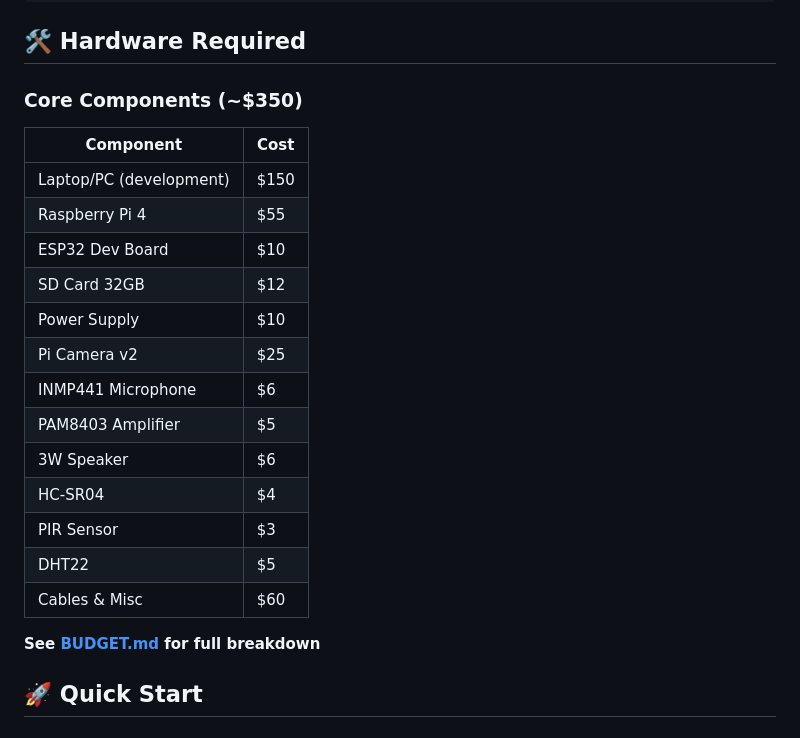
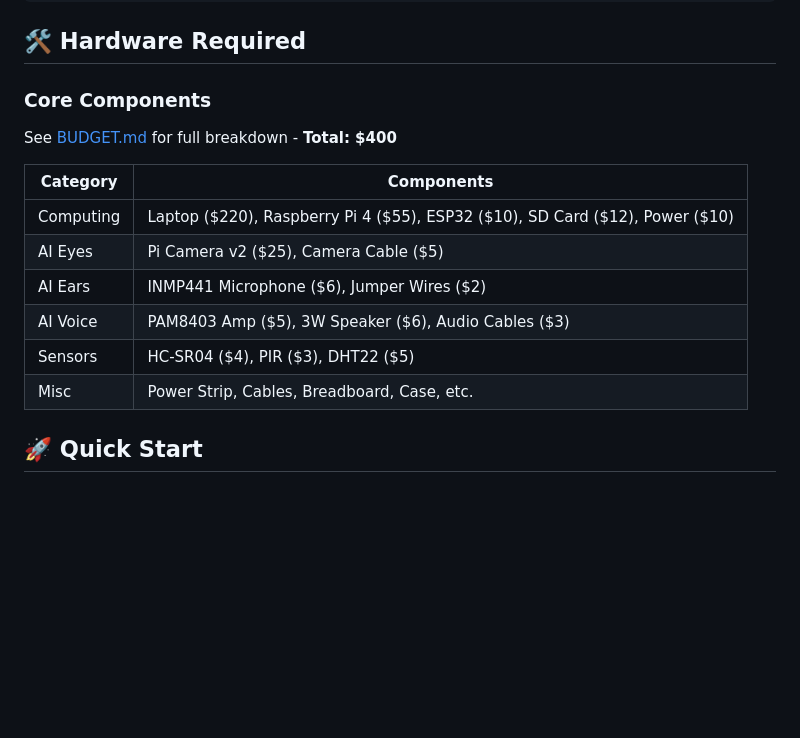
Before and after one commit to pammcharm/VEAI, a Markdown page: PROJECT.md, the part around the change. Drawn GitHub-style; blank space fills up the shorter version.

Commit message:
Update PROJECT.md to link to BUDGET.md

```diff
--- a/PROJECT.md
+++ b/PROJECT.md
@@ -70,25 +70,18 @@ VEAI/
 
 ## 🛠️ Hardware Required
 
-### Core Components (~$350)
+### Core Components
 
-| Component | Cost |
-|-----------|------|
-| Laptop/PC (development) | $150 |
-| Raspberry Pi 4 | $55 |
-| ESP32 Dev Board | $10 |
-| SD Card 32GB | $12 |
-| Power Supply | $10 |
-| Pi Camera v2 | $25 |
-| INMP441 Microphone | $6 |
-| PAM8403 Amplifier | $5 |
-| 3W Speaker | $6 |
-| HC-SR04 | $4 |
-| PIR Sensor | $3 |
-| DHT22 | $5 |
-| Cables & Misc | $60 |
+See [BUDGET.md](BUDGET.md) for full breakdown - **Total: $400**
 
-**See [BUDGET.md](BUDGET.md) for full breakdown**
+| Category | Components |
+|----------|------------|
+| Computing | Laptop ($220), Raspberry Pi 4 ($55), ESP32 ($10), SD Card ($12), Power ($10) |
+| AI Eyes | Pi Camera v2 ($25), Camera Cable ($5) |
+| AI Ears | INMP441 Microphone ($6), Jumper Wires ($2) |
+| AI Voice | PAM8403 Amp ($5), 3W Speaker ($6), Audio Cables ($3) |
+| Sensors | HC-SR04 ($4), PIR ($3), DHT22 ($5) |
+| Misc | Power Strip, Cables, Breadboard, Case, etc. |
 
 ## 🚀 Quick Start
 
```
